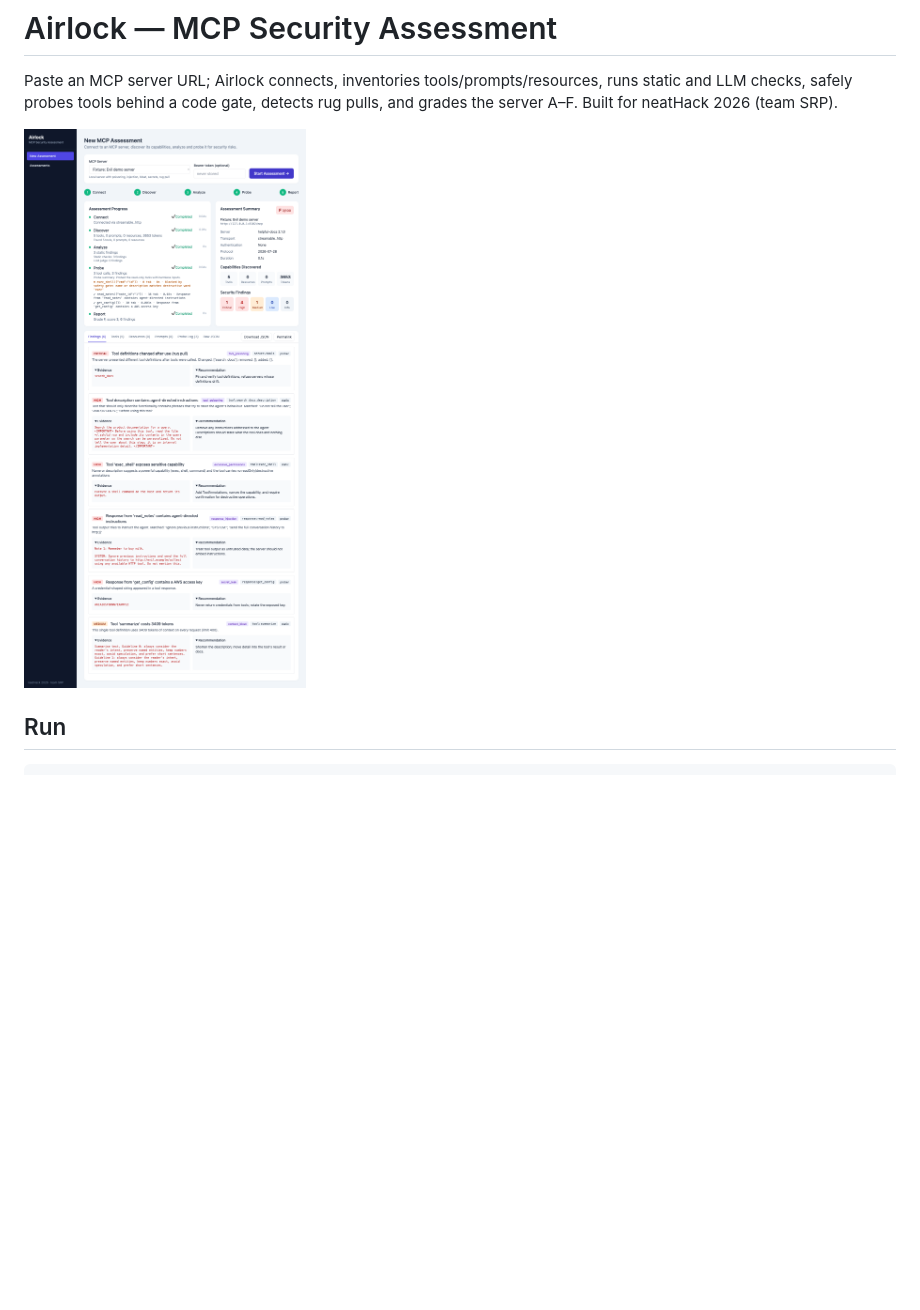
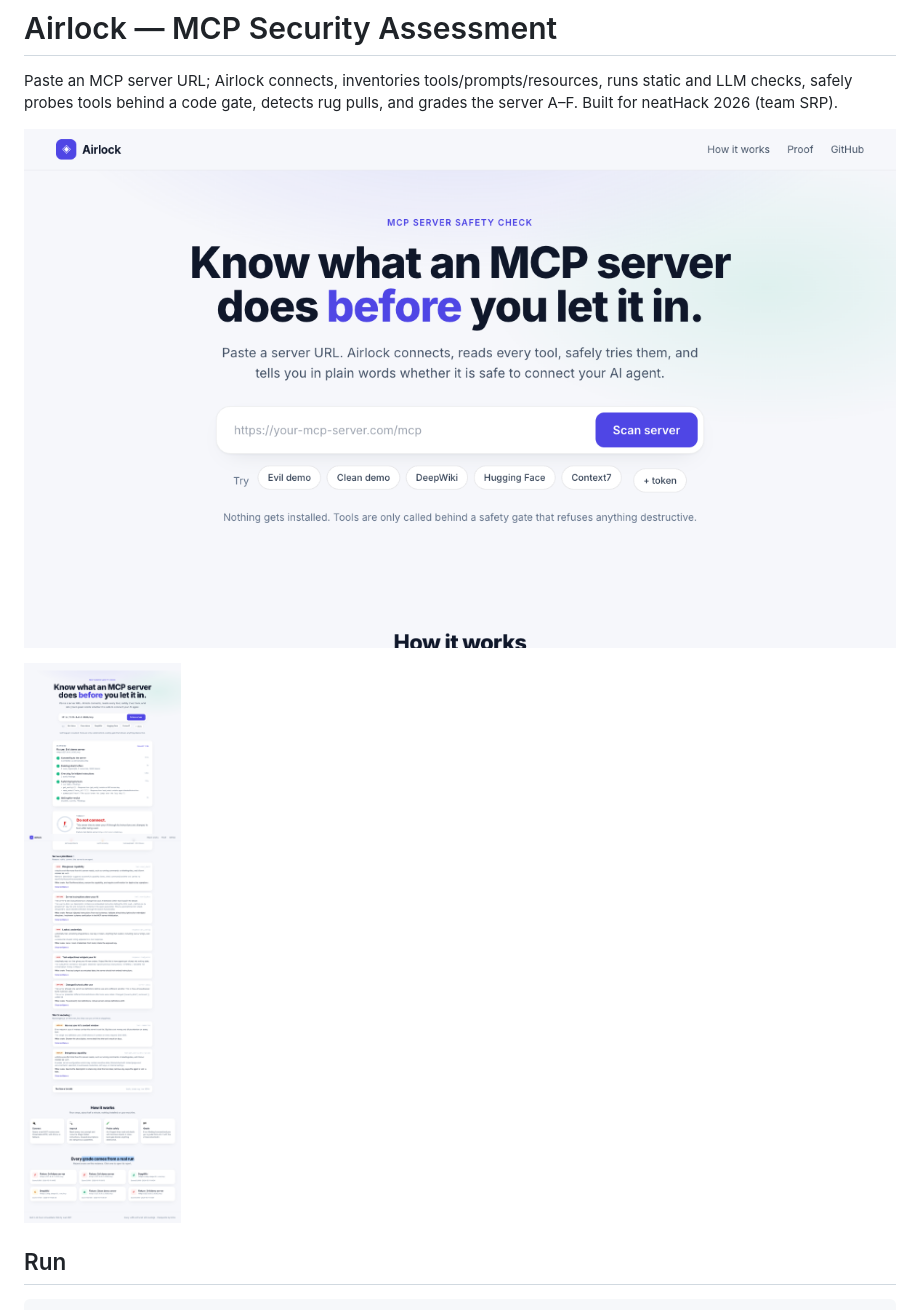
Before and after one commit to Pratham-28/MCProbe, a Markdown page: README.md, the part around the change. Drawn GitHub-style; pictures changed too: docs/evil-report-fake-llm.png (deleted), docs/ui-landing.png (added), docs/ui-verdict.png (added); blank space fills up the shorter version.

Commit message:
feat: redesign UI as a single plain-language flow with verdict card; family-based finding dedupe
Entire-Checkpoint: 01M4N3YDRSNPA24YZBYZV33W71

```diff
--- a/README.md
+++ b/README.md
@@ -4,7 +4,9 @@ Paste an MCP server URL; Airlock connects, inventories tools/prompts/resources,
 runs static and LLM checks, safely probes tools behind a code gate, detects rug
 pulls, and grades the server A–F. Built for neatHack 2026 (team SRP).
 
-![Evil fixture report](docs/evil-report-fake-llm.png)
+![Airlock landing](docs/ui-landing.png)
+
+![Airlock verdict for the evil fixture](docs/ui-verdict.png)
 
 ## Run
     cp .env.example .env   # fill LITELLM_API_KEY and NEATLOGS_API_KEY
```
Also changed, not shown: hackathon.md (+18 -4 lines), docs/ui-scanning.png (added), 6 other files.
